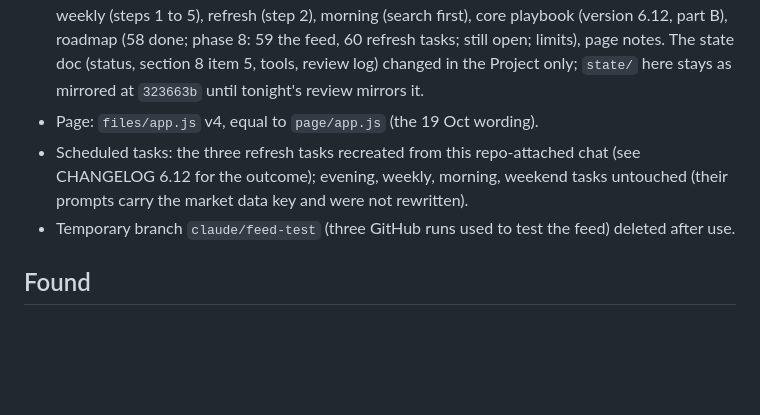
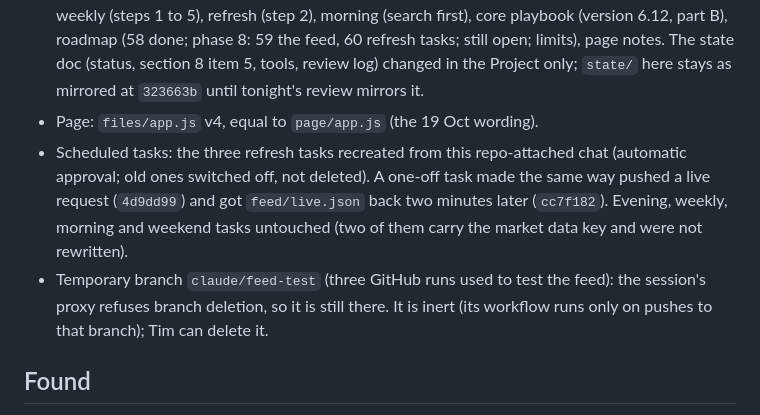
Before and after one commit to timzwang/ft-game, a Markdown page: handoff/2026-10-21-claude.md, the part around the change. GitHub-like rendering; blank space fills up the shorter version.

Commit message:
6.12: access test result and the leftover test branch, in the changelog and handoff note
Co-Authored-By: Claude Opus 5.5 <noreply@anthropic.com>
Claude-Session: https://claude.ai/code/session_01FjuFw63mRBNnNnhsTSrfSy

```diff
--- a/handoff/2026-10-21-claude.md
+++ b/handoff/2026-10-21-claude.md
@@ -18,8 +18,8 @@ Read before starting: `handoff/README.md`; `handoff/2026-10-19-claude-4.md` (Cla
 - `tests/test_feed.py`: 10 tests (158 in all); tests workflow also triggers on `feed/**/*.py`.
 - Docs (uploaded to the Project from these files): data (part F: feed first, and pages reached through a search in a scheduled run; G2, G3, G4, new G8), evening (steps 2 to 4, quiet line 7), weekly (steps 1 to 5), refresh (step 2), morning (search first), core playbook (version 6.12, part B), roadmap (58 done; phase 8: 59 the feed, 60 refresh tasks; still open; limits), page notes. The state doc (status, section 8 item 5, tools, review log) changed in the Project only; `state/` here stays as mirrored at `323663b` until tonight's review mirrors it.
 - Page: `files/app.js` v4, equal to `page/app.js` (the 19 Oct wording).
-- Scheduled tasks: the three refresh tasks recreated from this repo-attached chat (see CHANGELOG 6.12 for the outcome); evening, weekly, morning, weekend tasks untouched (their prompts carry the market data key and were not rewritten).
-- Temporary branch `claude/feed-test` (three GitHub runs used to test the feed) deleted after use.
+- Scheduled tasks: the three refresh tasks recreated from this repo-attached chat (automatic approval; old ones switched off, not deleted). A one-off task made the same way pushed a live request (`4d9dd99`) and got `feed/live.json` back two minutes later (`cc7f182`). Evening, weekly, morning and weekend tasks untouched (two of them carry the market data key and were not rewritten).
+- Temporary branch `claude/feed-test` (three GitHub runs used to test the feed): the session's proxy refuses branch deletion, so it is still there. It is inert (its workflow runs only on pushes to that branch); Tim can delete it.
 
 ## Found
 - First feed run against the store (`proposals/claude/2026-10-21-evidence/feed_check_against_store_output.txt`): 984 overlapping closes, 973 equal to within 0.01%, largest 0.423% (MRK 16 Sep, a close-only row); 858 opens on rows with a traded open, 837 within 0.05%, six beyond 0.2% (mostly 19 Oct rows from Cboe); panel closes 528 of 528 within 0.002%.
```
Also changed, not shown: CHANGELOG.md (+1 -1 lines).
